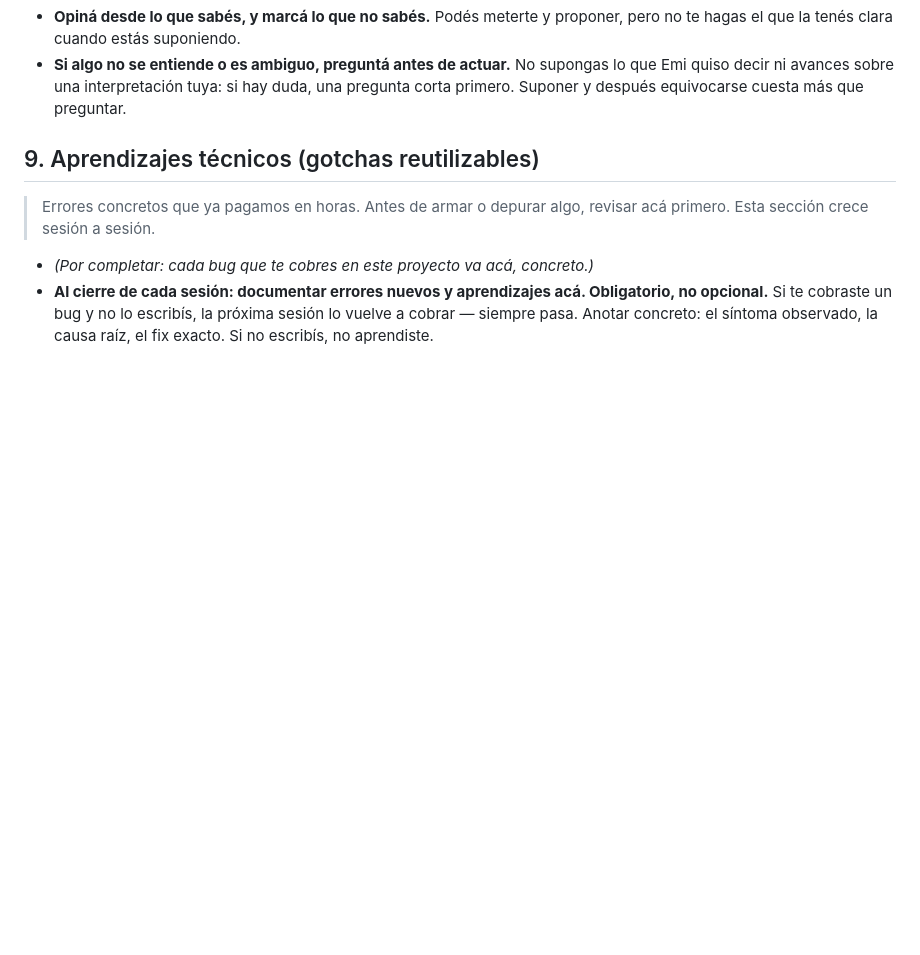
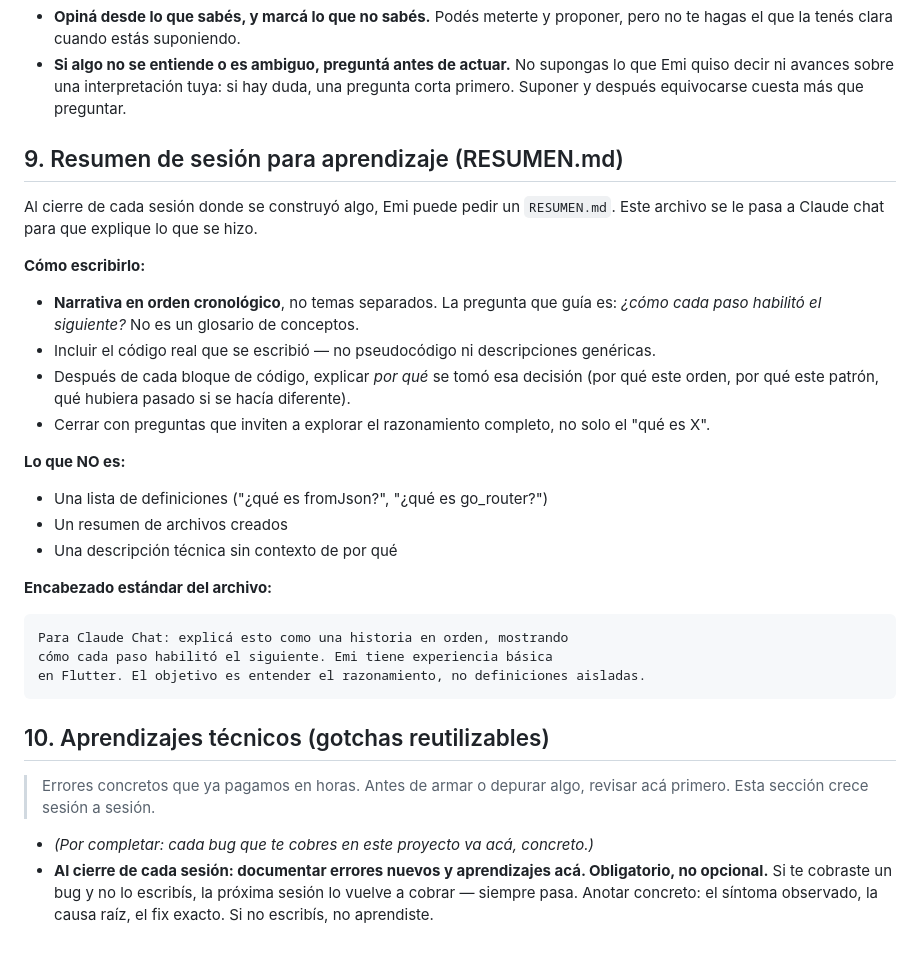
Before and after one commit to emicaroprese/constructora-flutter-web, a Markdown page: Metodologia_Claude_Code.md, the part around the change. Rendered like a GitHub page; blank space fills up the shorter version.

Commit message:
docs: agregar sección RESUMEN.md a la metodología

````diff
--- a/Metodologia_Claude_Code.md
+++ b/Metodologia_Claude_Code.md
@@ -78,7 +78,34 @@ Estas reglas aplican al documento del proyecto (`Proyecto.md`) y a cualquier doc
 - **Opiná desde lo que sabés, y marcá lo que no sabés.** Podés meterte y proponer, pero no te hagas el que la tenés clara cuando estás suponiendo.
 - **Si algo no se entiende o es ambiguo, preguntá antes de actuar.** No supongas lo que Emi quiso decir ni avances sobre una interpretación tuya: si hay duda, una pregunta corta primero. Suponer y después equivocarse cuesta más que preguntar.
 
-## 9. Aprendizajes técnicos (gotchas reutilizables)
+## 9. Resumen de sesión para aprendizaje (RESUMEN.md)
+
+Al cierre de cada sesión donde se construyó algo, Emi puede pedir un `RESUMEN.md`.
+Este archivo se le pasa a Claude chat para que explique lo que se hizo.
+
+**Cómo escribirlo:**
+
+- **Narrativa en orden cronológico**, no temas separados. La pregunta que guía es:
+  *¿cómo cada paso habilitó el siguiente?* No es un glosario de conceptos.
+- Incluir el código real que se escribió — no pseudocódigo ni descripciones genéricas.
+- Después de cada bloque de código, explicar *por qué* se tomó esa decisión
+  (por qué este orden, por qué este patrón, qué hubiera pasado si se hacía diferente).
+- Cerrar con preguntas que inviten a explorar el razonamiento completo,
+  no solo el "qué es X".
+
+**Lo que NO es:**
+- Una lista de definiciones ("¿qué es fromJson?", "¿qué es go_router?")
+- Un resumen de archivos creados
+- Una descripción técnica sin contexto de por qué
+
+**Encabezado estándar del archivo:**
+```
+Para Claude Chat: explicá esto como una historia en orden, mostrando
+cómo cada paso habilitó el siguiente. Emi tiene experiencia básica
+en Flutter. El objetivo es entender el razonamiento, no definiciones aisladas.
+```
+
+## 10. Aprendizajes técnicos (gotchas reutilizables)
 
 > Errores concretos que ya pagamos en horas. Antes de armar o depurar algo, revisar acá primero. Esta sección crece sesión a sesión.
 
````
